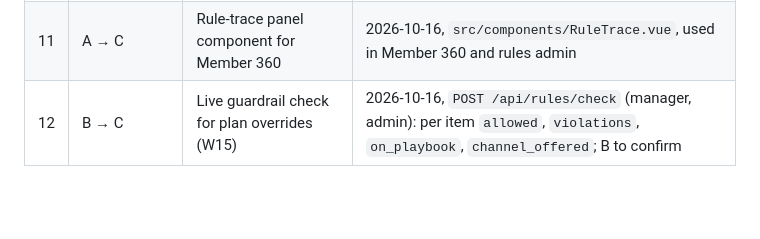
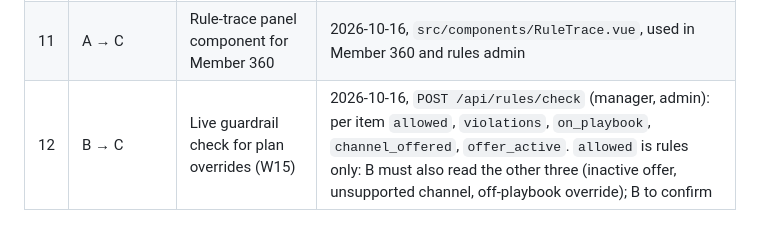
Before and after one commit to sgtaziz/IRS-PM-2026-08-17-ISFT-GRP-16-AnchorAI, a Markdown page: docs/HANDOFFS.md, the part around the change. Drawn GitHub-style; blank space fills up the shorter version.

Commit message:
docs: note check fields B must read

```diff
--- a/docs/HANDOFFS.md
+++ b/docs/HANDOFFS.md
@@ -48,4 +48,4 @@ What each stream needs from the others: blockers, reviews, decisions and promise
 |---|---|---|---|
 | 10 | A → C | Reusable Cytoscape ego-graph component for Member 360 (W18) | 2026-10-16, `src/components/EgoGraph.vue`, used in Member 360 and the graph explorer |
 | 11 | A → C | Rule-trace panel component for Member 360 | 2026-10-16, `src/components/RuleTrace.vue`, used in Member 360 and rules admin |
-| 12 | B → C | Live guardrail check for plan overrides (W15) | 2026-10-16, `POST /api/rules/check` (manager, admin): per item `allowed`, `violations`, `on_playbook`, `channel_offered`; B to confirm |
+| 12 | B → C | Live guardrail check for plan overrides (W15) | 2026-10-16, `POST /api/rules/check` (manager, admin): per item `allowed`, `violations`, `on_playbook`, `channel_offered`, `offer_active`. `allowed` is rules only: B must also read the other three (inactive offer, unsupported channel, off-playbook override); B to confirm |
```
